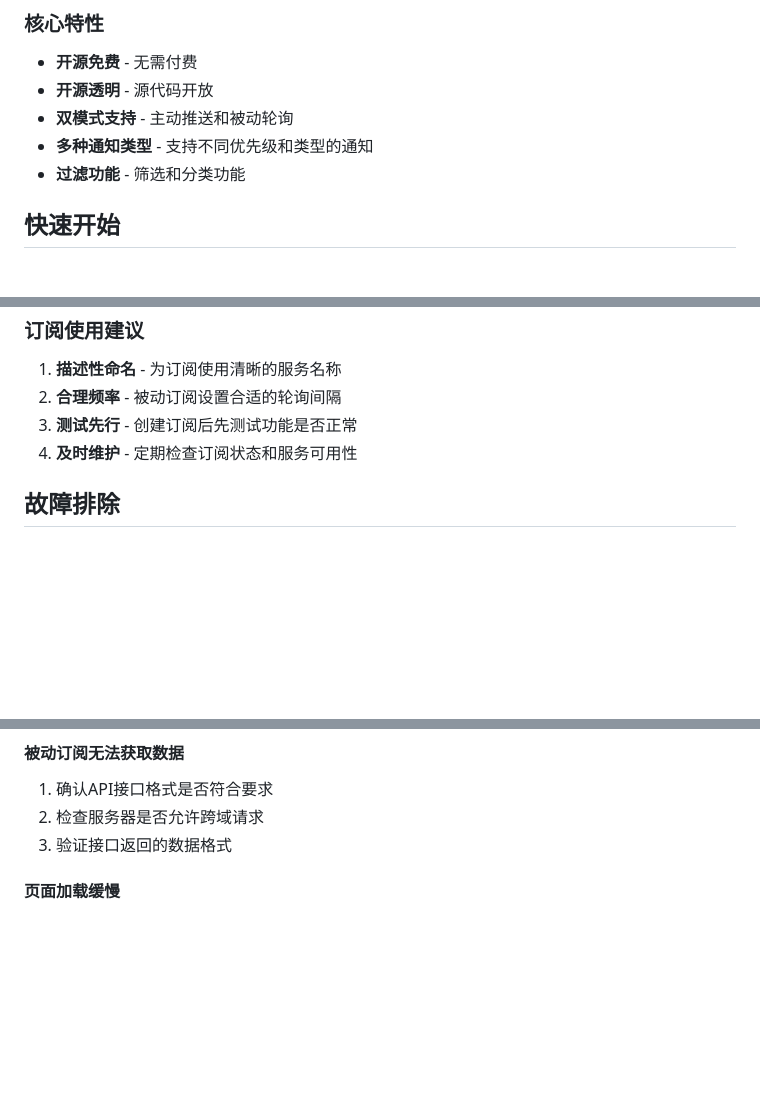
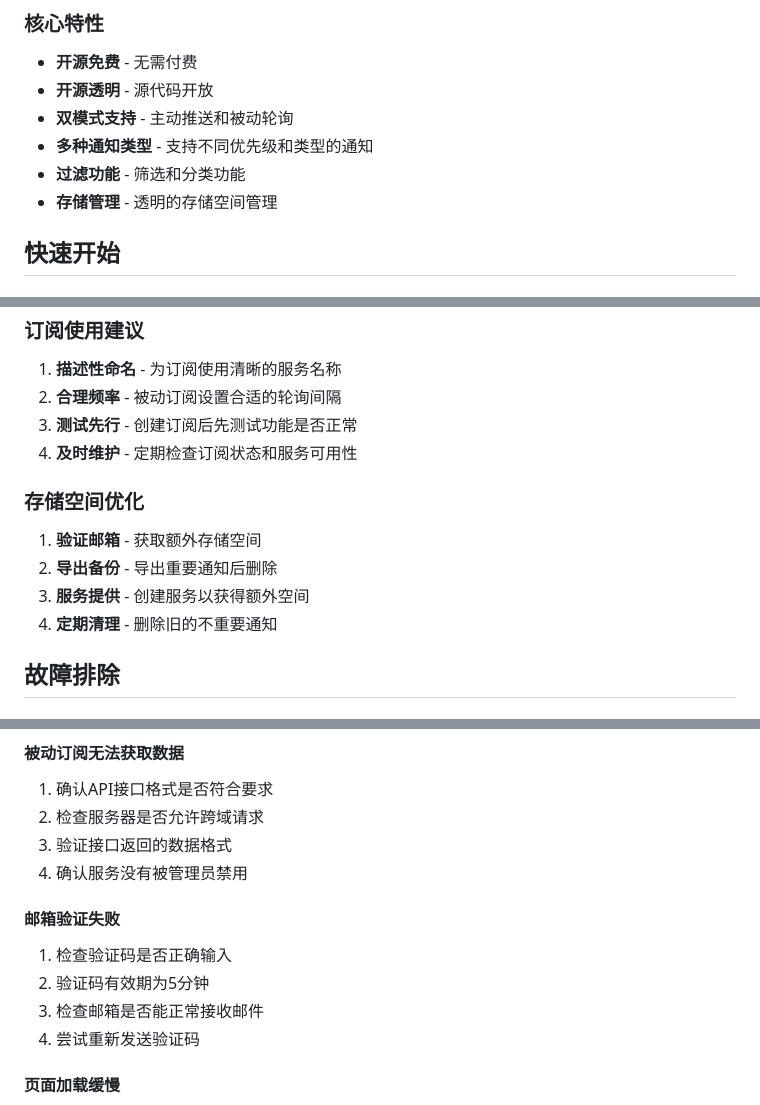
Before and after one commit to LoosePrince/Huisheen, a Markdown page: public/docs/user-guide.md, 3 parts joined by grey strips. Rendered like a GitHub page; blank space fills up the shorter version.

```diff
--- a/public/docs/user-guide.md
+++ b/public/docs/user-guide.md
@@ -13,6 +13,7 @@
 - **双模式支持** - 主动推送和被动轮询
 - **多种通知类型** - 支持不同优先级和类型的通知
 - **过滤功能** - 筛选和分类功能
+- **存储管理** - 透明的存储空间管理
 
 ## <i class="fas fa-rocket text-green-500"></i> 快速开始
 
@@ -227,6 +277,13 @@ curl -X POST https://huisheen.xzt.plus/api/notify \
 3. **测试先行** - 创建订阅后先测试功能是否正常
 4. **及时维护** - 定期检查订阅状态和服务可用性
 
+### 存储空间优化
+
+1. **验证邮箱** - 获取额外存储空间
+2. **导出备份** - 导出重要通知后删除
+3. **服务提供** - 创建服务以获得额外空间
+4. **定期清理** - 删除旧的不重要通知
+
 ## <i class="fas fa-wrench text-orange-500"></i> 故障排除
 
 ### 常见问题
@@ -246,6 +303,13 @@ curl -X POST https://huisheen.xzt.plus/api/notify \
 1. 确认API接口格式是否符合要求
 2. 检查服务器是否允许跨域请求
 3. 验证接口返回的数据格式
+4. 确认服务没有被管理员禁用
+
+#### 邮箱验证失败
+1. 检查验证码是否正确输入
+2. 验证码有效期为5分钟
+3. 检查邮箱是否能正常接收邮件
+4. 尝试重新发送验证码
 
 #### 页面加载缓慢
 1. 检查网络连接
```
Also changed, not shown: other parts of public/docs/user-guide.md (+49 -0 lines), public/docs/developer-guide.md (+19 -4 lines).
